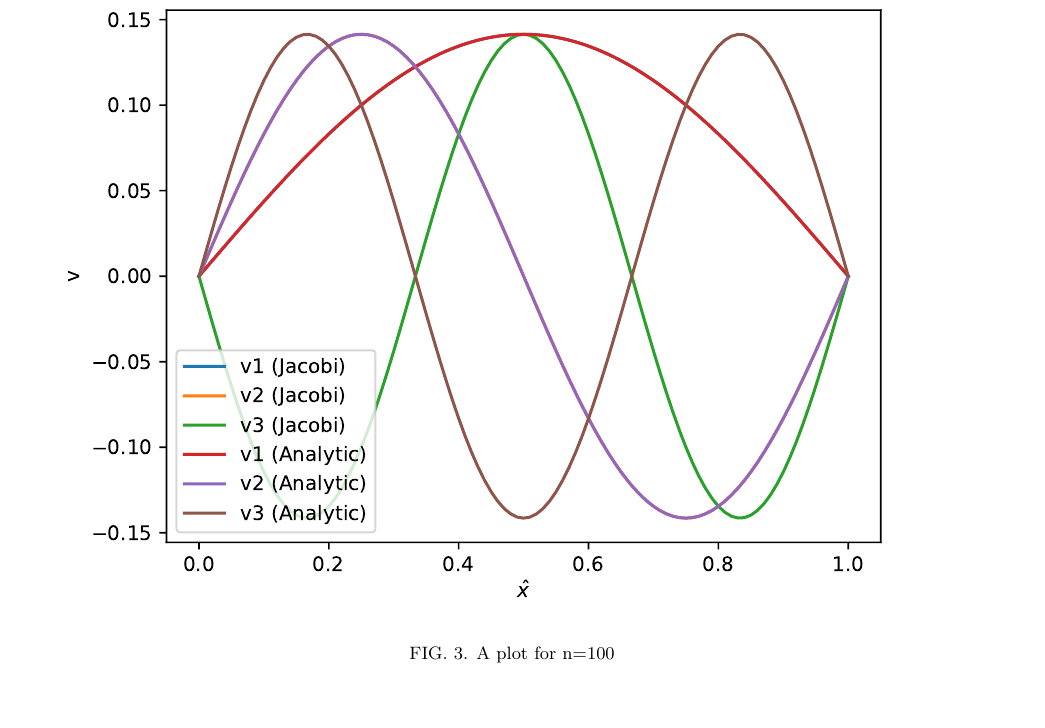
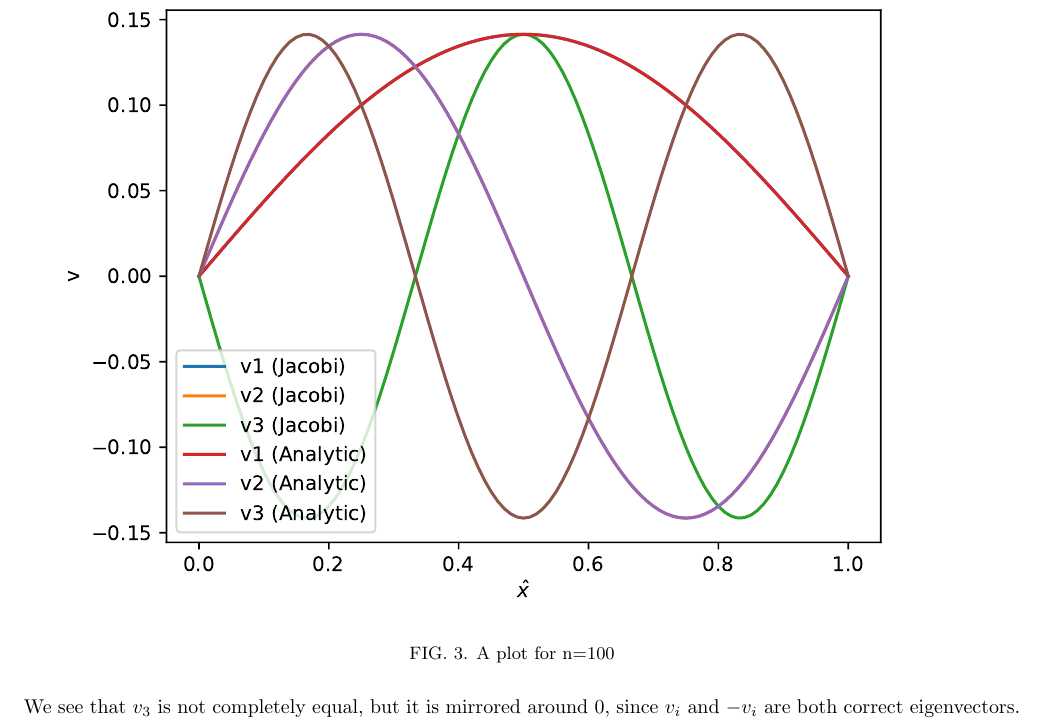
Before and after one commit to sim-hal/FYS3150-Project-2, a LaTeX paper (project2.tex): part of page 5 of 5, cut so that both start at the same text. Compiled offline with pdfLaTeX; a LaTeX package or settings file that is missing is left out.

Commit message:
Finished project

```diff
--- a/project2.tex
+++ b/project2.tex
@@ -274,6 +274,8 @@ When we tried finding the scaling behaviour of $A$ when $A$ was a dense matrix,
     \label{fig:poissonplot}
 \end{figure}
 
+We see that $v_3$ is not completely equal, but it is mirrored around 0, since $v_i$ and $-v_i$ are both correct eigenvectors.
+
 \end{task}
 
 \end{document}
```
Also changed, not shown: project2.pdf.
